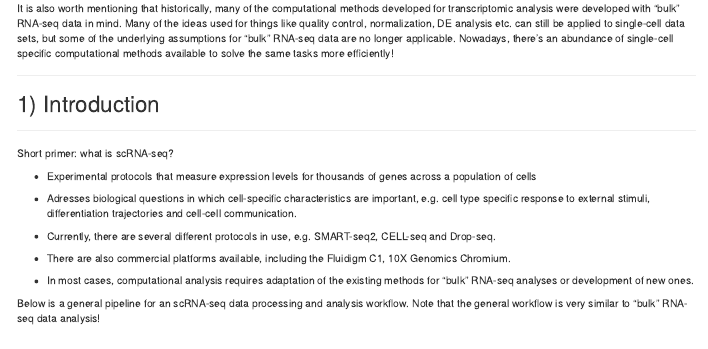
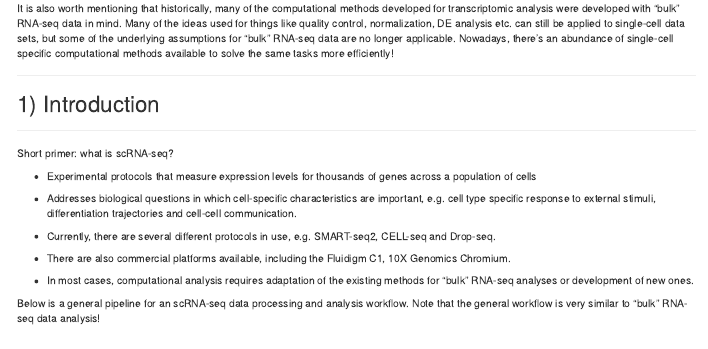
Before and after one commit to almaan/genetech, an R Markdown document (labs/ex2/main.Rmd): the page in a window 1100 px wide, from 260 px down. Rendered offline with R 4.5, knitr and Pandoc, with nearby package versions; some code elsewhere in the file could not run offline.

Commit message:
Fixed typo

```diff
--- a/labs/ex2/main.Rmd
+++ b/labs/ex2/main.Rmd
@@ -28,7 +28,7 @@ Short primer: what is scRNA-seq?
 
   * Experimental protocols that measure expression levels for thousands of genes across a population of cells
 
-  * Adresses biological questions in which cell-specific characteristics are important, e.g. cell type specific response to external stimuli, differentiation trajectories and cell-cell communication.
+  * Addresses biological questions in which cell-specific characteristics are important, e.g. cell type specific response to external stimuli, differentiation trajectories and cell-cell communication.
 
   * Currently, there are several different protocols in use, e.g. SMART-seq2, CELL-seq and Drop-seq.
 
```
